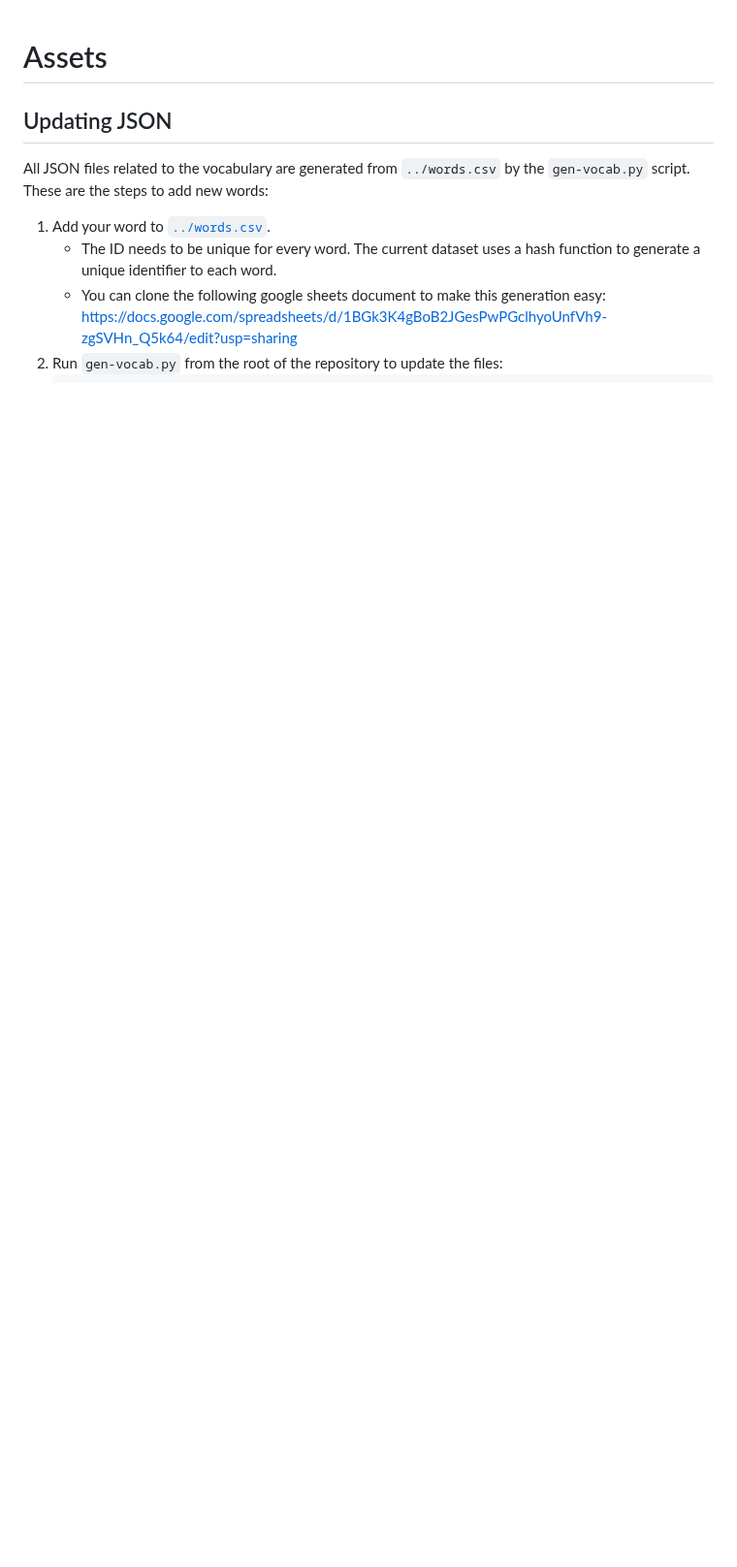
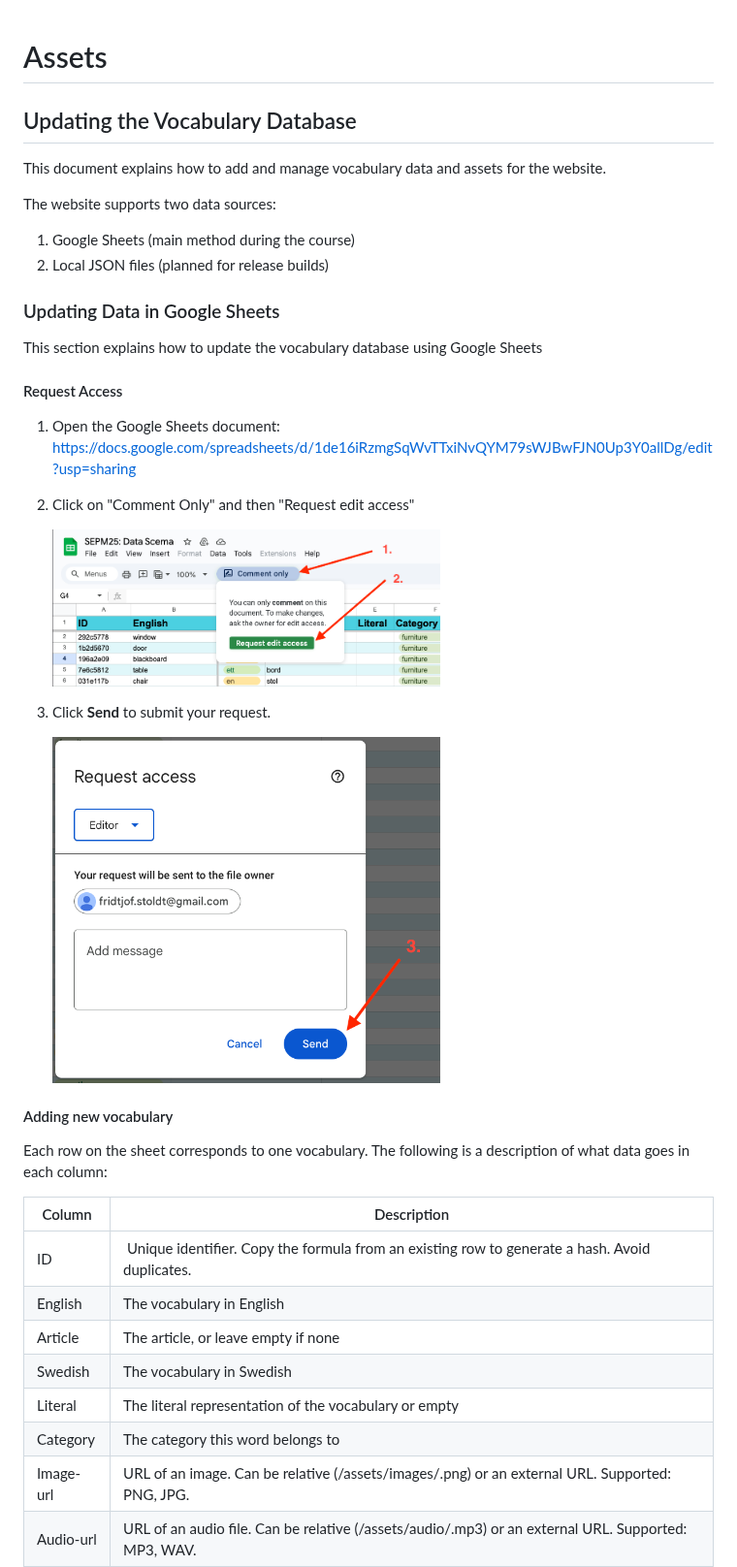
Before and after one commit to uu-semp/swedish-learning-app-2025, a Markdown page: assets/README.md, the part around one of its changes. Shown at 97% size. Rendered like a GitHub page; pictures changed too: assets/res/request-access-01.png (added), assets/res/request-access-02.png (added); blank space fills up the shorter version.

Commit message:
Data: Fetch from Google Sheets and add documentation

```diff
--- a/assets/README.md
+++ b/assets/README.md
@@ -1,10 +1,40 @@
 # Assets
 
-## Updating JSON
+## Updating the Vocabulary Database
 
-All JSON files related to the vocabulary are generated from `../words.csv` by the `gen-vocab.py` script. These are the steps to add new words:
+This document explains how to add and manage vocabulary data and assets for the website.
 
-1. Add your word to [`../words.csv`](../words.csv).
-    * The ID needs to be unique for every word. The current dataset uses a hash function to generate a unique identifier to each word.
-    * You can clone the following google sheets document to make this generation easy: https://docs.google.com/spreadsheets/d/1BGk3K4gBoB2JGesPwPGclhyoUnfVh9-zgSVHn_Q5k64/edit?usp=sharing
-2. Run `gen-vocab.py` from the root of the repository to update the files:
+The website supports two data sources:
+1. Google Sheets (main method during the course)
+2. Local JSON files (planned for release builds)
+
+### Updating Data in Google Sheets
+
+This section explains how to update the vocabulary database using Google Sheets
+
+#### Request Access
+
+1. Open the Google Sheets document: <https://docs.google.com/spreadsheets/d/1de16iRzmgSqWvTTxiNvQYM79sWJBwFJN0Up3Y0allDg/edit?usp=sharing>
+2. Click on "Comment Only" and then "Request edit access"
+
+    <img src="./res/request-access-01.png" width="400" alt="Image showing how to request access">
+
+3. Click **Send** to submit your request.
+
+    <img src="./res/request-access-02.png" width="400" alt="Image showing how to send the access request">
+
+#### Adding new vocabulary
+
+Each row on the sheet corresponds to one vocabulary. The following is a description of what data goes in each column:
+
+| Column | Description |
+|----|---|
+| ID | Unique identifier. Copy the formula from an existing row to generate a hash. Avoid duplicates. |
+| English | The vocabulary in English |
+| Article | The article, or leave empty if none |
+| Swedish | The vocabulary in Swedish |
+| Literal | The literal representation of the vocabulary or empty |
+| Category | The category this word belongs to |
+| Image-url | URL of an image. Can be relative (/assets/images/<id>.png) or an external URL. Supported: PNG, JPG. |
+| Audio-url | URL of an audio file. Can be relative (/assets/audio/<id>.mp3) or an external URL. Supported: MP3, WAV. |
+
```
Also changed, not shown: other parts of assets/README.md (+92 -1 lines), 10 other files.
